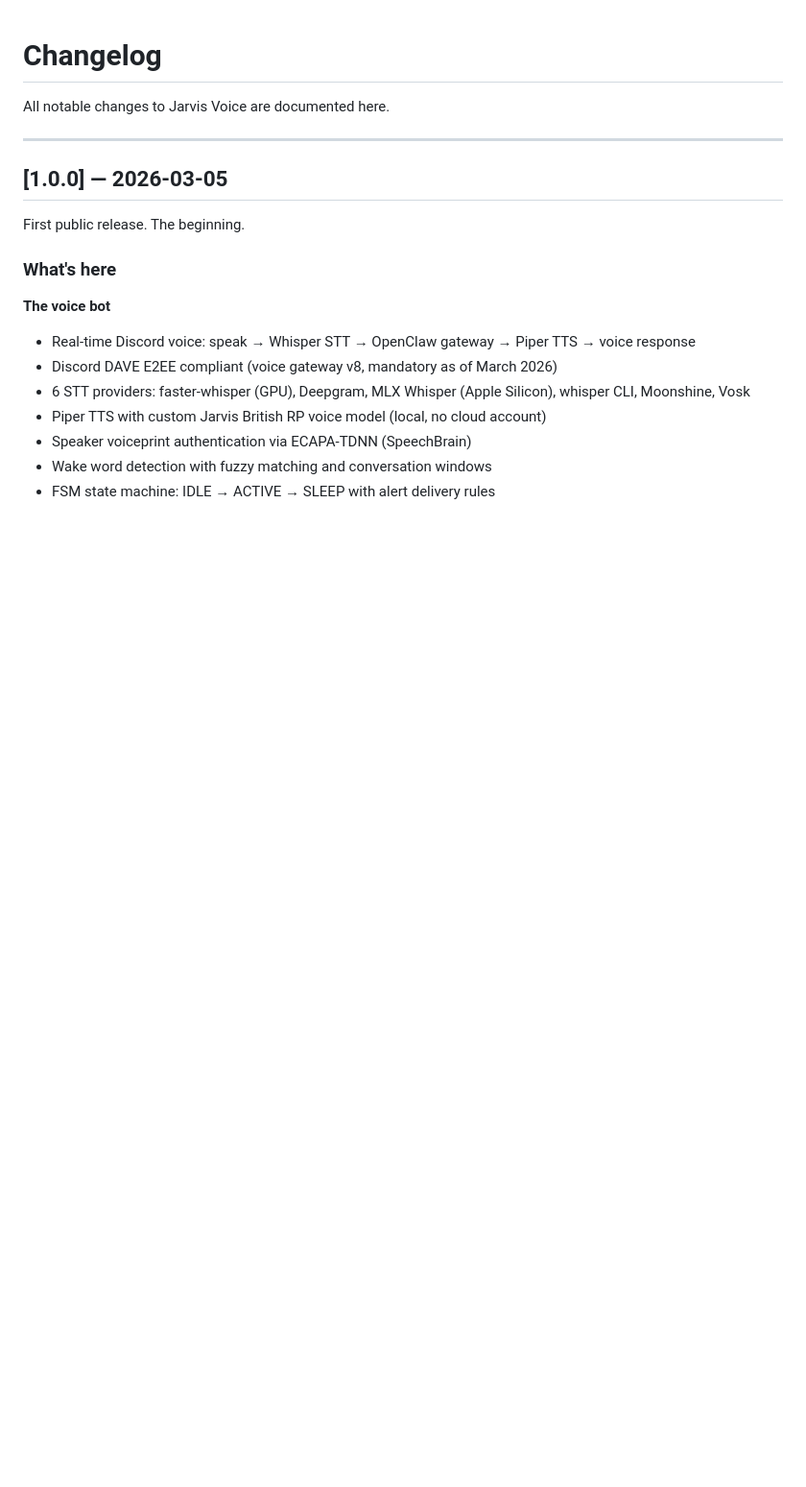
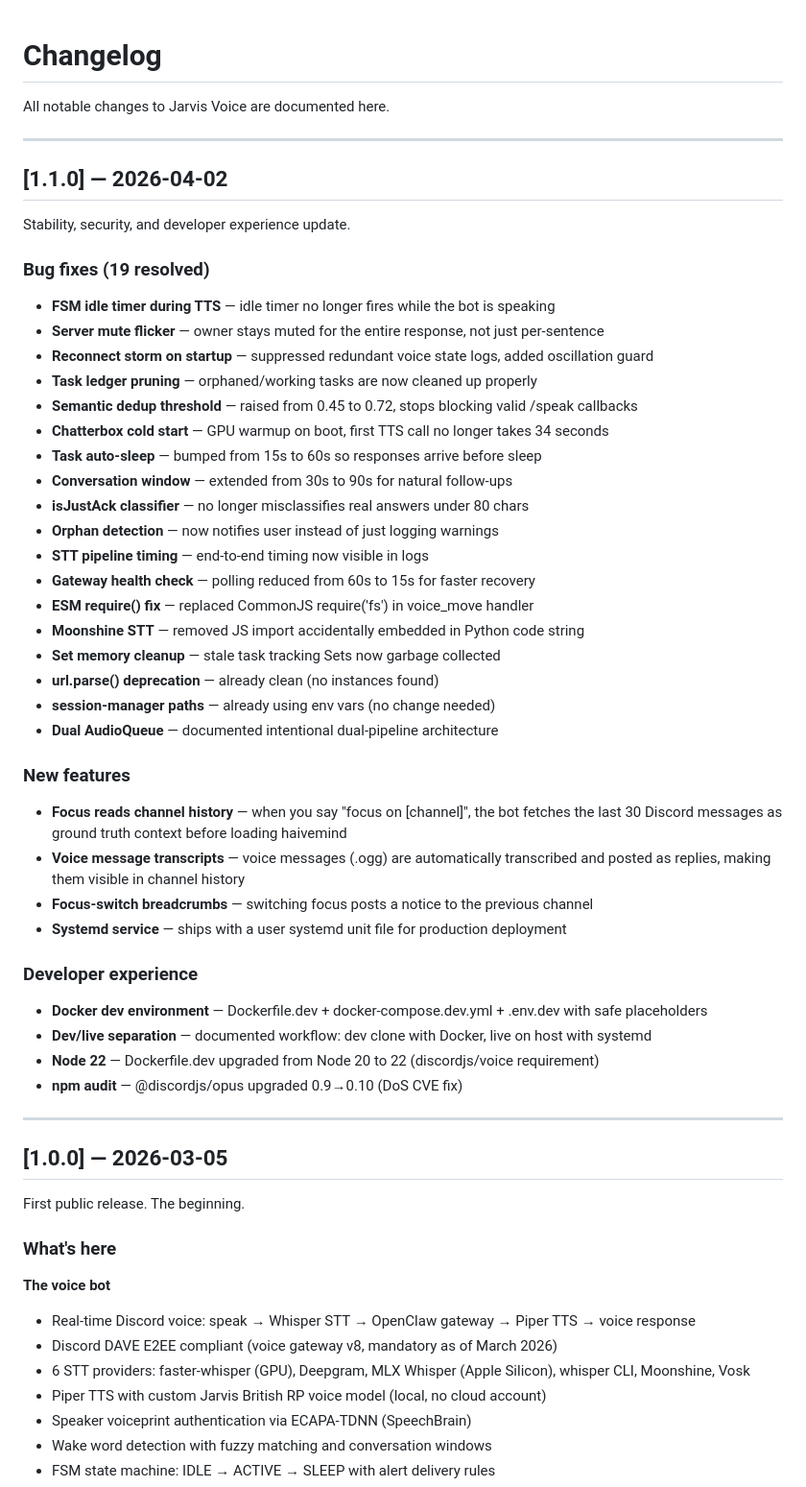
Before and after one commit to lancejames221b/openjarvis, a Markdown page: CHANGELOG.md, the part around the change. Shown at 96% size. GitHub-like rendering; blank space fills up the shorter version.

Commit message:
docs: update CHANGELOG for v1.1.0 release

```diff
--- a/CHANGELOG.md
+++ b/CHANGELOG.md
@@ -1,6 +1,44 @@
 # Changelog
 
 All notable changes to Jarvis Voice are documented here.
+
+---
+
+## [1.1.0] — 2026-04-02
+
+Stability, security, and developer experience update.
+
+### Bug fixes (19 resolved)
+- **FSM idle timer during TTS** — idle timer no longer fires while the bot is speaking
+- **Server mute flicker** — owner stays muted for the entire response, not just per-sentence
+- **Reconnect storm on startup** — suppressed redundant voice state logs, added oscillation guard
+- **Task ledger pruning** — orphaned/working tasks are now cleaned up properly
+- **Semantic dedup threshold** — raised from 0.45 to 0.72, stops blocking valid /speak callbacks
+- **Chatterbox cold start** — GPU warmup on boot, first TTS call no longer takes 34 seconds
+- **Task auto-sleep** — bumped from 15s to 60s so responses arrive before sleep
+- **Conversation window** — extended from 30s to 90s for natural follow-ups
+- **isJustAck classifier** — no longer misclassifies real answers under 80 chars
+- **Orphan detection** — now notifies user instead of just logging warnings
+- **STT pipeline timing** — end-to-end timing now visible in logs
+- **Gateway health check** — polling reduced from 60s to 15s for faster recovery
+- **ESM require() fix** — replaced CommonJS require('fs') in voice_move handler
+- **Moonshine STT** — removed JS import accidentally embedded in Python code string
+- **Set memory cleanup** — stale task tracking Sets now garbage collected
+- **url.parse() deprecation** — already clean (no instances found)
+- **session-manager paths** — already using env vars (no change needed)
+- **Dual AudioQueue** — documented intentional dual-pipeline architecture
+
+### New features
+- **Focus reads channel history** — when you say "focus on [channel]", the bot fetches the last 30 Discord messages as ground truth context before loading haivemind
+- **Voice message transcripts** — voice messages (.ogg) are automatically transcribed and posted as replies, making them visible in channel history
+- **Focus-switch breadcrumbs** — switching focus posts a notice to the previous channel
+- **Systemd service** — ships with a user systemd unit file for production deployment
+
+### Developer experience
+- **Docker dev environment** — Dockerfile.dev + docker-compose.dev.yml + .env.dev with safe placeholders
+- **Dev/live separation** — documented workflow: dev clone with Docker, live on host with systemd
+- **Node 22** — Dockerfile.dev upgraded from Node 20 to 22 (discordjs/voice requirement)
+- **npm audit** — @discordjs/opus upgraded 0.9→0.10 (DoS CVE fix)
 
 ---
 
```
